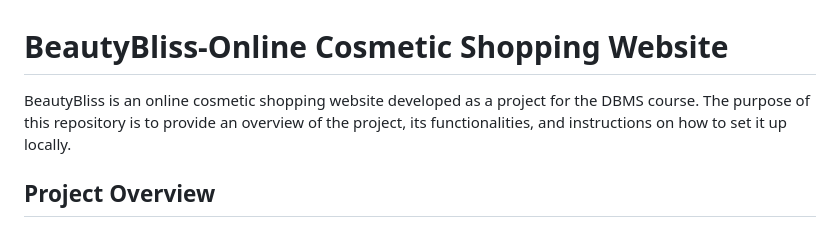
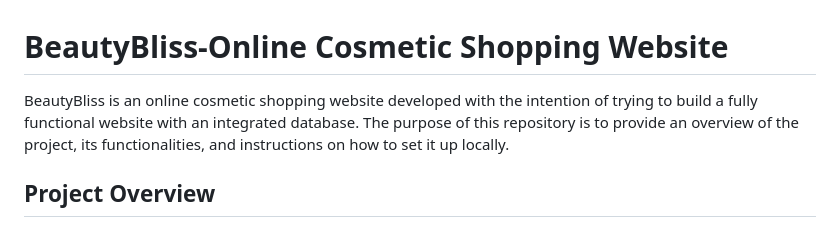
Before and after one commit to rishika9020/BeautyBliss-Shopping_Website, a Markdown page: README.md, the part around the change. GitHub-like rendering.

```diff
--- a/README.md
+++ b/README.md
@@ -1,5 +1,5 @@
 # BeautyBliss-Online Cosmetic Shopping Website
-BeautyBliss is an online cosmetic shopping website developed as a project for the DBMS course. The purpose of this repository is to provide an overview of the project, its functionalities, and instructions on how to set it up locally.
+BeautyBliss is an online cosmetic shopping website developed with the intention of trying to build a fully functional website with an integrated database. The purpose of this repository is to provide an overview of the project, its functionalities, and instructions on how to set it up locally.
 
 ## Project Overview
 BeautyBliss is an e-commerce website designed to provide a seamless shopping experience for cosmetic enthusiasts. It allows users to browse a wide range of cosmetic products, choose variants, and easily place orders. The project also includes an administrative panel for managing inventory, brands, sales reports, and order statuses.
```
